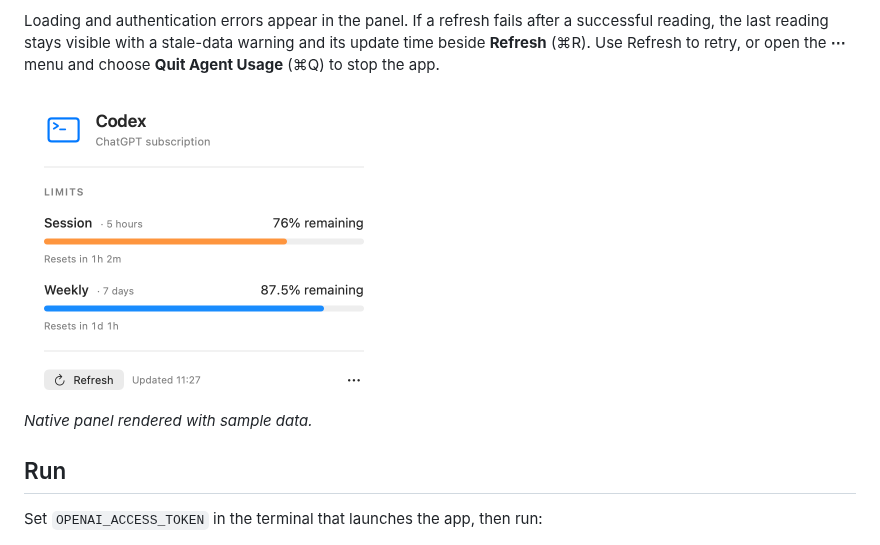
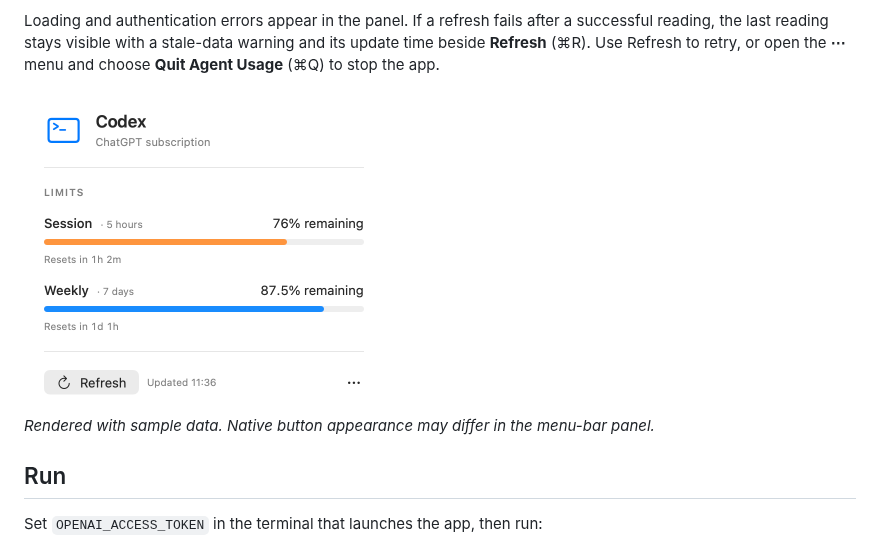
Before and after one commit to gadkadosh/agent-usage, a Markdown page: README.md, the part around the change. Drawn GitHub-style; pictures changed too: docs/dashboard.png.

Commit message:
Restore native Refresh styling and keep its layout stable

```diff
--- a/README.md
+++ b/README.md
@@ -18,7 +18,7 @@ Loading and authentication errors appear in the panel. If a refresh fails after
 
 <img src="docs/dashboard.png" alt="Codex dashboard with session and weekly usage meters" width="360">
 
-*Native panel rendered with sample data.*
+*Rendered with sample data. Native button appearance may differ in the menu-bar panel.*
 
 ## Run
 
```
Also changed, not shown: 1 other file.
